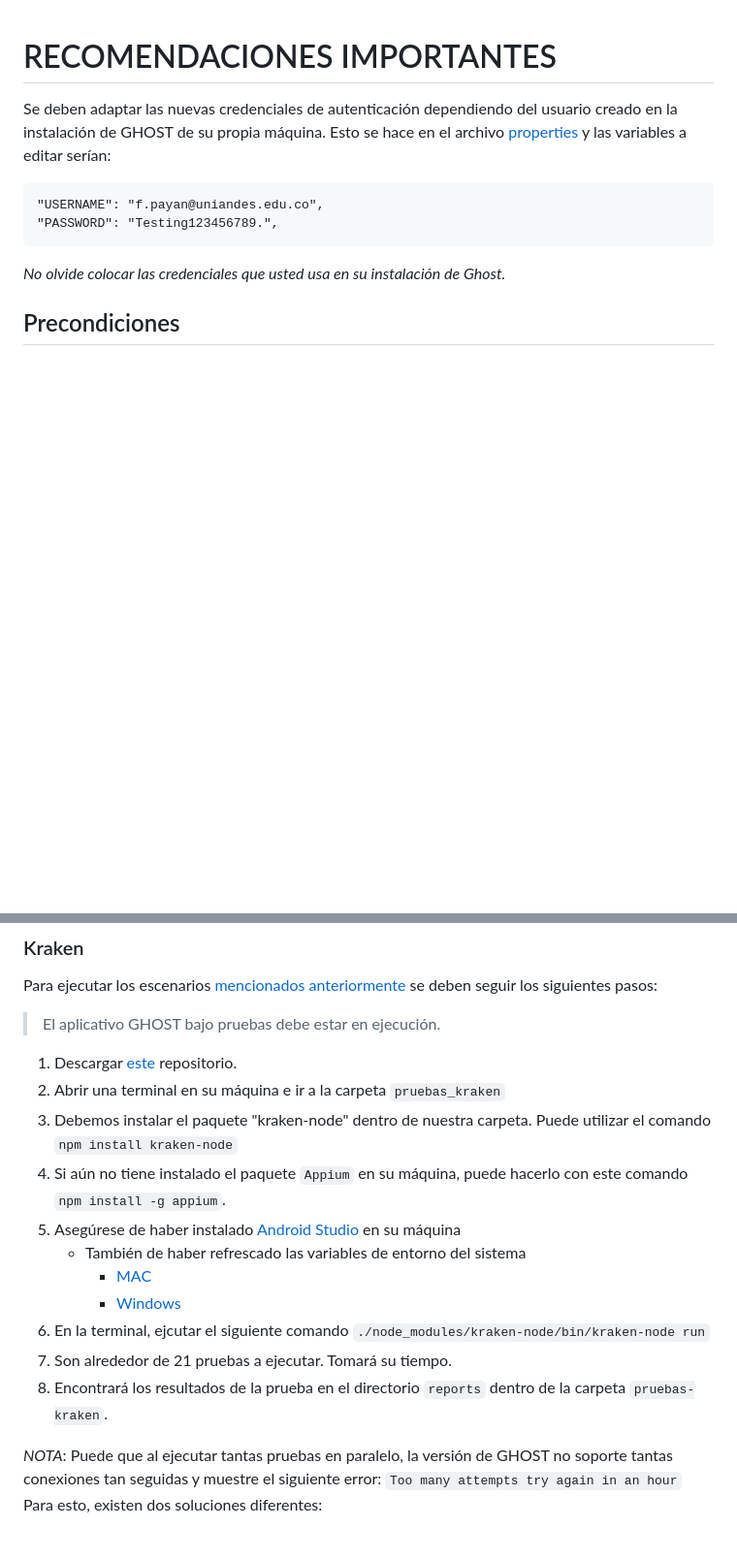
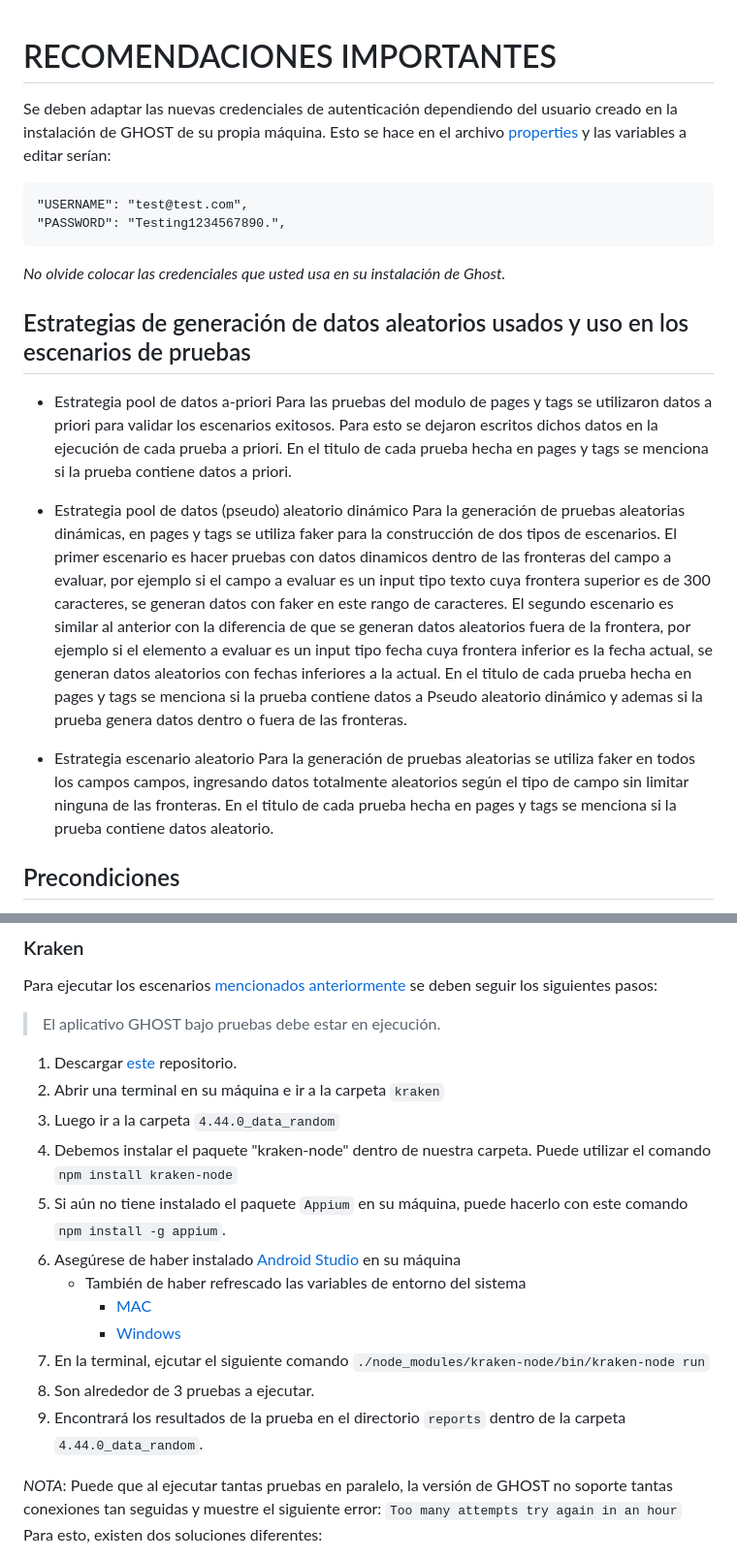
Before and after one commit to fanpay/tsdc_ghost, a Markdown page: kraken/4.44.0_data_random/README.md, 2 parts joined by grey strips. Shown at 97% size. GitHub-like rendering; blank space fills up the shorter version.

Commit message:
Se actualiza readme de kraken.

```diff
--- a/kraken/4.44.0_data_random/README.md
+++ b/kraken/4.44.0_data_random/README.md
@@ -2,10 +2,22 @@
 
 Se deben adaptar las nuevas credenciales de autenticación dependiendo del usuario creado en la instalación de GHOST de su propia máquina. Esto se hace en el archivo [properties](https://github.com/fanpay/tsdc_ghost/blob/main/kraken/4.44.0_data_random/properties.json) y las variables a editar serían:
 
-    "USERNAME": "f.payan@uniandes.edu.co",
-    "PASSWORD": "Testing123456789.",
+    "USERNAME": "test@test.com",
+    "PASSWORD": "Testing1234567890.",
 
 *No olvide colocar las credenciales que usted usa en su instalación de Ghost.*
+
+## Estrategias de generación de datos aleatorios usados y uso en los escenarios de pruebas
+
+* Estrategia pool de datos a-priori
+Para las pruebas del modulo de pages y tags se utilizaron datos a priori para validar los escenarios exitosos. Para esto se dejaron escritos dichos datos en la ejecución de cada prueba a priori. En el titulo de cada prueba hecha en pages y tags se menciona si la prueba contiene datos a priori.
+
+* Estrategia pool de datos (pseudo) aleatorio dinámico
+Para la generación de pruebas aleatorias dinámicas, en pages y tags se utiliza faker para la construcción de dos tipos de escenarios. El primer escenario es hacer pruebas con datos dinamicos dentro de las fronteras del campo a evaluar, por ejemplo si el campo a evaluar es un input tipo texto cuya frontera superior es de 300 caracteres, se generan datos con faker en este rango de caracteres. El segundo escenario es similar al anterior con la diferencia de que se generan datos aleatorios fuera de la frontera, por ejemplo si el elemento a evaluar es un input tipo fecha cuya frontera inferior es la fecha actual, se generan datos aleatorios con fechas inferiores a la actual. En el titulo de cada prueba hecha en pages y tags se menciona si la prueba contiene datos a Pseudo aleatorio dinámico y ademas si la prueba genera datos dentro o fuera de las fronteras.
+
+* Estrategia escenario aleatorio
+Para la generación de pruebas aleatorias se utiliza faker en todos los campos campos, ingresando datos totalmente aleatorios según el tipo de campo sin limitar ninguna de las fronteras. En el titulo de cada prueba hecha en pages y tags se menciona si la prueba contiene datos aleatorio.
+
 
 ## Precondiciones
 
@@ -22,7 +34,8 @@ Para ejecutar los escenarios [mencionados anteriormente](https://github.com/fanp
 > El aplicativo GHOST bajo pruebas debe estar en ejecución.
 
 1. Descargar [este](https://github.com/fanpay/tsdc_ghost) repositorio.
-2. Abrir una terminal en su máquina e ir a la carpeta `pruebas_kraken`
+2. Abrir una terminal en su máquina e ir a la carpeta `kraken`
+3. Luego ir a la carpeta `4.44.0_data_random`
 3. Debemos instalar el paquete "kraken-node" dentro de nuestra carpeta. Puede utilizar el comando `npm install kraken-node`
 4. Si aún no tiene instalado el paquete `Appium` en su máquina, puede hacerlo con este comando `npm install -g appium`.
 5. Asegúrese de haber instalado [Android Studio](https://developer.android.com/studio) en su máquina
@@ -31,8 +44,9 @@ Para ejecutar los escenarios [mencionados anteriormente](https://github.com/fanp
         - [Windows](https://linuxhint.com/fix-adb-not-recognize-internal-external-command-windows-10/)
 6. En la terminal, ejcutar el siguiente comando
     `./node_modules/kraken-node/bin/kraken-node run`
-7. Son alrededor de 21 pruebas a ejecutar. Tomará su tiempo.
-8. Encontrará los resultados de la prueba en el directorio `reports` dentro de la carpeta `pruebas-kraken`.
+7. Son alrededor de 3 pruebas a ejecutar.
+8. Encontrará los resultados de la prueba en el directorio `reports` dentro de la carpeta `4.44.0_data_random`.
+
 
 *NOTA*: Puede que al ejecutar tantas pruebas en paralelo, la versión de GHOST no soporte tantas conexiones tan seguidas y muestre el siguiente error: `Too many attempts try again in an hour`
 Para esto, existen dos soluciones diferentes:
```
